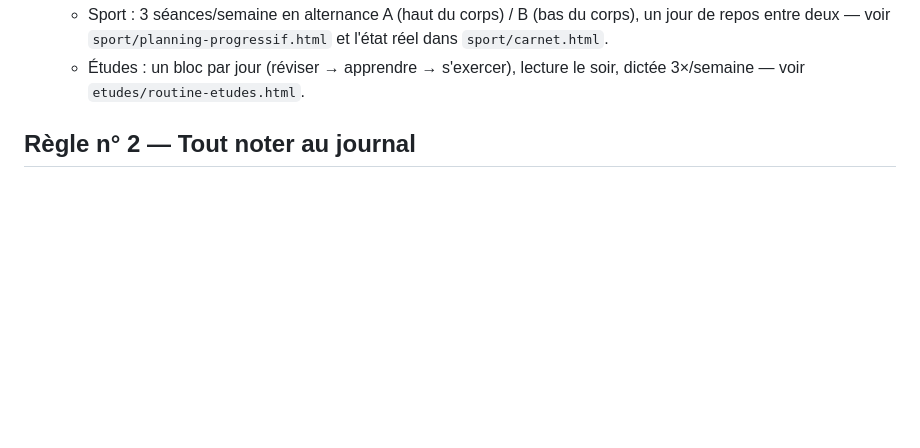
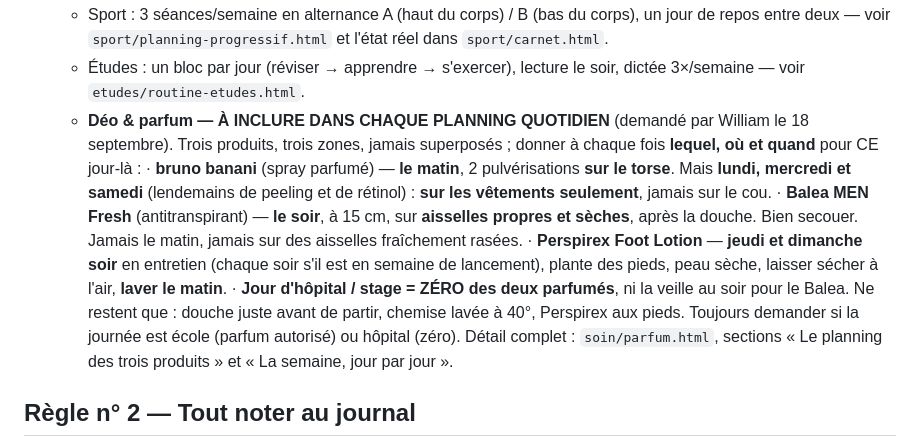
Before and after one commit to Williamszika/mon-sport-, a Markdown page: CLAUDE.md, the part around the change. GitHub-like rendering; blank space fills up the shorter version.

Commit message:
Les trois produits entrent dans chaque planning quotidien
Demandé par William le 18 septembre : à chaque planning, dire lequel, où
et quand pour ce jour-là. Ajouté à la règle n° 1, point 3 — le
croisement avec les calendriers.

Co-Authored-By: Claude Opus 5 <noreply@anthropic.com>
Claude-Session: https://claude.ai/code/session_011vAFjBTK1mhhwdsqMLBf4h

```diff
--- a/CLAUDE.md
+++ b/CLAUDE.md
@@ -39,6 +39,24 @@ moment (« ce soir », « demain », « cette semaine ») :
      et l'état réel dans `sport/carnet.html`.
    - Études : un bloc par jour (réviser → apprendre → s'exercer), lecture le
      soir, dictée 3×/semaine — voir `etudes/routine-etudes.html`.
+   - **Déo & parfum — À INCLURE DANS CHAQUE PLANNING QUOTIDIEN** (demandé par
+     William le 18 septembre). Trois produits, trois zones, jamais superposés ;
+     donner à chaque fois **lequel, où et quand** pour CE jour-là :
+     · **bruno banani** (spray parfumé) — **le matin**, 2 pulvérisations **sur
+       le torse**. Mais **lundi, mercredi et samedi** (lendemains de peeling et
+       de rétinol) : **sur les vêtements seulement**, jamais sur le cou.
+     · **Balea MEN Fresh** (antitranspirant) — **le soir**, à 15 cm, sur
+       **aisselles propres et sèches**, après la douche. Bien secouer. Jamais
+       le matin, jamais sur des aisselles fraîchement rasées.
+     · **Perspirex Foot Lotion** — **jeudi et dimanche soir** en entretien
+       (chaque soir s'il est en semaine de lancement), plante des pieds, peau
+       sèche, laisser sécher à l'air, **laver le matin**.
+     · **Jour d'hôpital / stage = ZÉRO des deux parfumés**, ni la veille au soir
+       pour le Balea. Ne restent que : douche juste avant de partir, chemise
+       lavée à 40°, Perspirex aux pieds. Toujours demander si la journée est
+       école (parfum autorisé) ou hôpital (zéro).
+     Détail complet : `soin/parfum.html`, sections « Le planning des trois
+     produits » et « La semaine, jour par jour ».
 
 ## Règle n° 2 — Tout noter au journal
 
```
